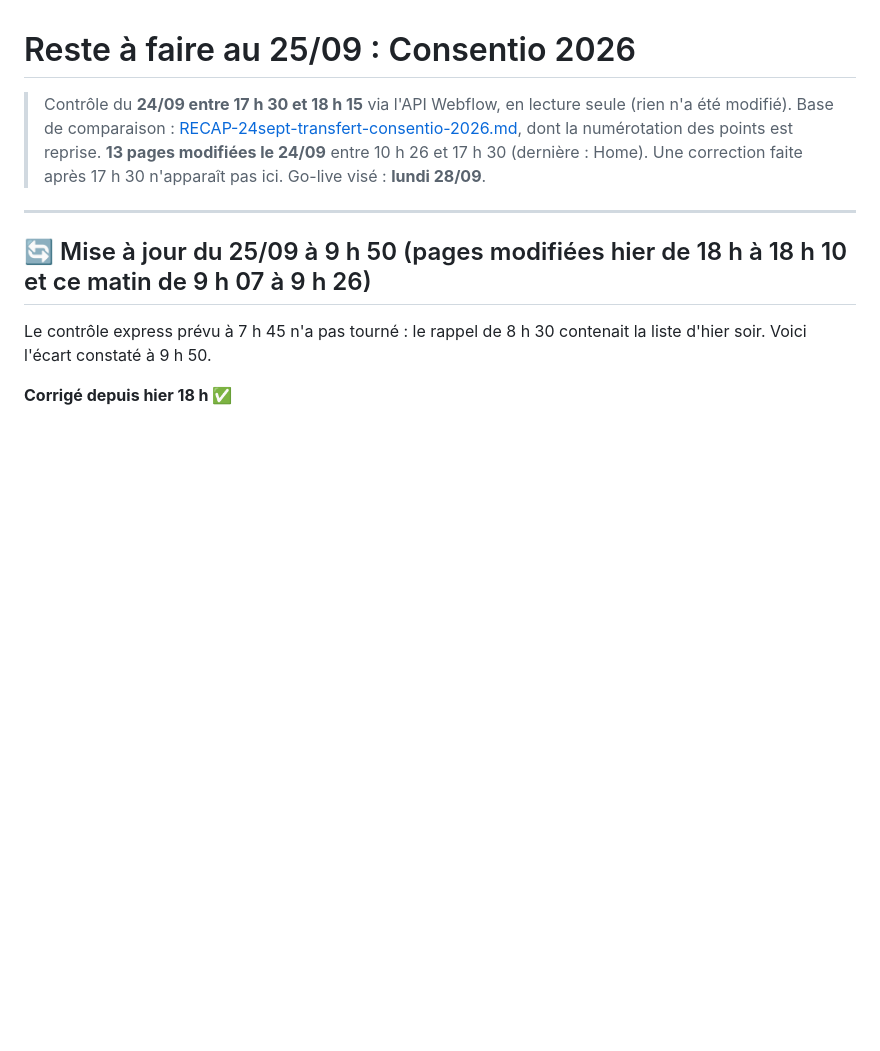
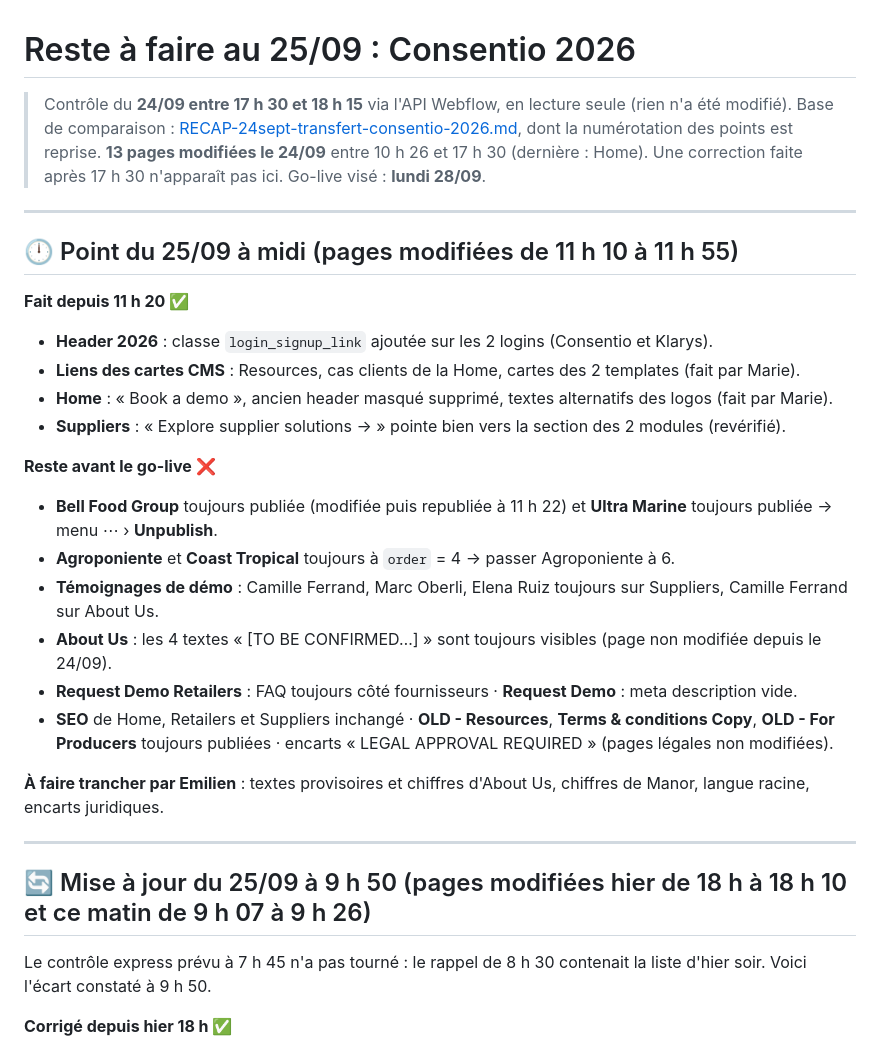
Before and after one commit to mariegainche-netizen/Webflow, a Markdown page: RECAP-25sept-reste-a-faire.md, the part around the change. Rendered like a GitHub page; blank space fills up the shorter version.

Commit message:
Récap 25/09 : point de midi
Co-Authored-By: Claude Opus 5.5 <noreply@anthropic.com>
Claude-Session: https://claude.ai/code/session_018BTJUYzMutEt5xwXgXma1d

```diff
--- a/RECAP-25sept-reste-a-faire.md
+++ b/RECAP-25sept-reste-a-faire.md
@@ -3,6 +3,26 @@
 > Contrôle du **24/09 entre 17 h 30 et 18 h 15** via l'API Webflow, en lecture seule (rien n'a été modifié). Base de comparaison : [RECAP-24sept-transfert-consentio-2026.md](RECAP-24sept-transfert-consentio-2026.md), dont la numérotation des points est reprise.
 > **13 pages modifiées le 24/09** entre 10 h 26 et 17 h 30 (dernière : Home). Une correction faite après 17 h 30 n'apparaît pas ici.
 > Go-live visé : **lundi 28/09**.
+
+---
+
+## 🕛 Point du 25/09 à midi (pages modifiées de 11 h 10 à 11 h 55)
+
+**Fait depuis 11 h 20 ✅**
+- **Header 2026** : classe `login_signup_link` ajoutée sur les 2 logins (Consentio et Klarys).
+- **Liens des cartes CMS** : Resources, cas clients de la Home, cartes des 2 templates (fait par Marie).
+- **Home** : « Book a demo », ancien header masqué supprimé, textes alternatifs des logos (fait par Marie).
+- **Suppliers** : « Explore supplier solutions → » pointe bien vers la section des 2 modules (revérifié).
+
+**Reste avant le go-live ❌**
+- **Bell Food Group** toujours publiée (modifiée puis republiée à 11 h 22) et **Ultra Marine** toujours publiée → menu ⋯ › **Unpublish**.
+- **Agroponiente** et **Coast Tropical** toujours à `order` = 4 → passer Agroponiente à 6.
+- **Témoignages de démo** : Camille Ferrand, Marc Oberli, Elena Ruiz toujours sur Suppliers, Camille Ferrand sur About Us.
+- **About Us** : les 4 textes « [TO BE CONFIRMED…] » sont toujours visibles (page non modifiée depuis le 24/09).
+- **Request Demo Retailers** : FAQ toujours côté fournisseurs · **Request Demo** : meta description vide.
+- **SEO** de Home, Retailers et Suppliers inchangé · **OLD - Resources**, **Terms & conditions Copy**, **OLD - For Producers** toujours publiées · encarts « LEGAL APPROVAL REQUIRED » (pages légales non modifiées).
+
+**À faire trancher par Emilien** : textes provisoires et chiffres d'About Us, chiffres de Manor, langue racine, encarts juridiques.
 
 ---
 
```
